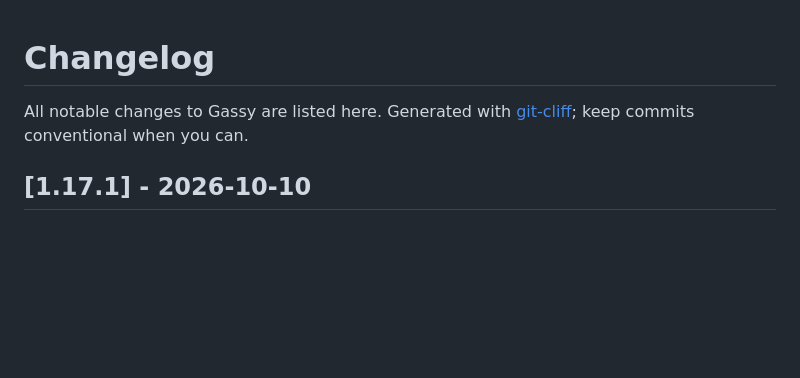
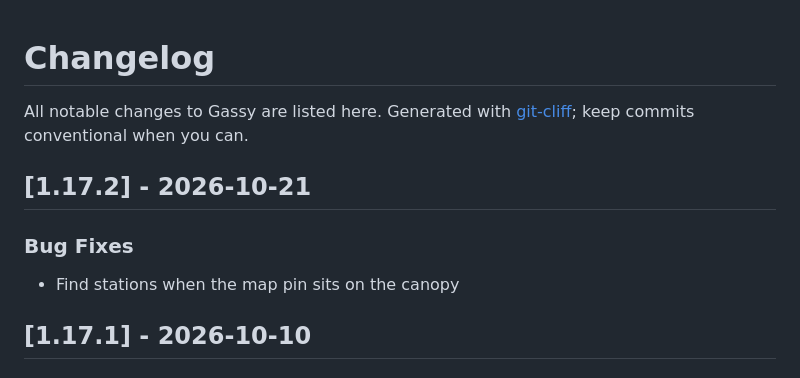
Before and after one commit to jr00ck/gassy, a Markdown page: CHANGELOG.md, the part around the change. Drawn GitHub-style; blank space fills up the shorter version.

Commit message:
chore(release): refresh CHANGELOG for v1.17.2

```diff
--- a/CHANGELOG.md
+++ b/CHANGELOG.md
@@ -4,6 +4,11 @@ All notable changes to Gassy are listed here.
 Generated with [git-cliff](https://git-cliff.org); keep commits conventional when you can.
 
 <!-- git-cliff: end of header -->
+## [1.17.2] - 2026-10-21
+
+### Bug Fixes
+
+- Find stations when the map pin sits on the canopy
 ## [1.17.1] - 2026-10-10
 
 ### Bug Fixes
```
